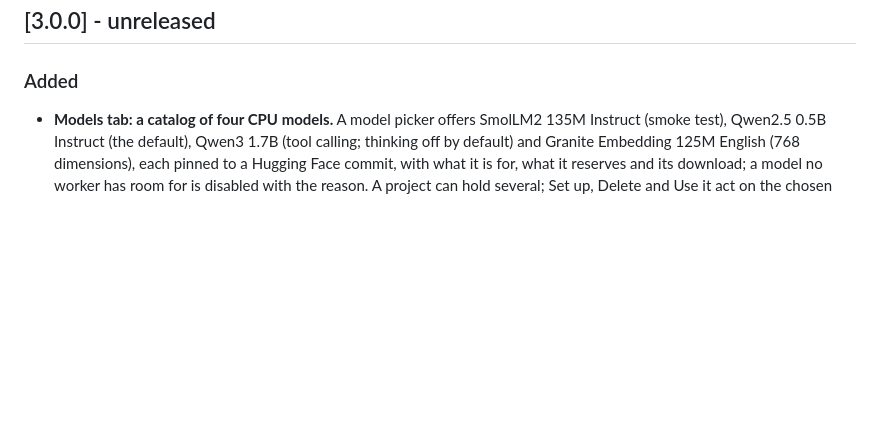
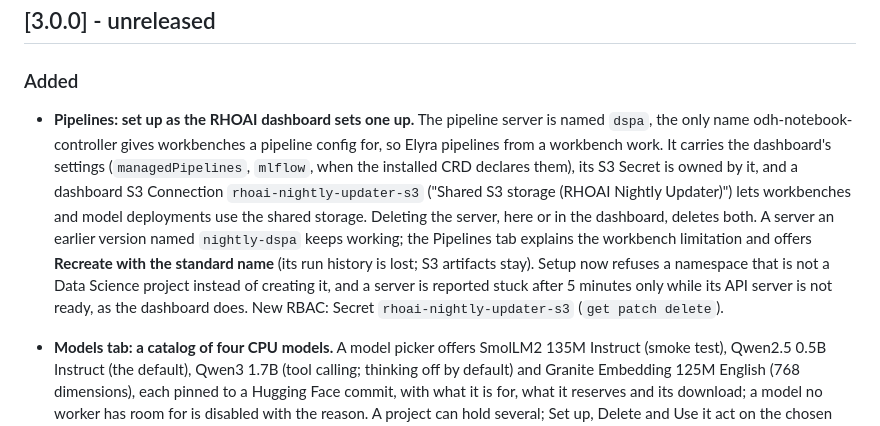
Before and after one commit to DaoDaoNoCode/rhoai-nightly-updater, a Markdown page: CHANGELOG.md, the part around the change. GitHub-like rendering; blank space fills up the shorter version.

```diff
--- a/CHANGELOG.md
+++ b/CHANGELOG.md
@@ -19,6 +19,22 @@ only accepts a tag whose version is the top dated section. See
 ## [3.0.0] - unreleased
 
 ### Added
+
+- **Pipelines: set up as the RHOAI dashboard sets one up.** The pipeline
+  server is named `dspa`, the only name odh-notebook-controller gives
+  workbenches a pipeline config for, so Elyra pipelines from a workbench
+  work. It carries the dashboard's settings (`managedPipelines`, `mlflow`,
+  when the installed CRD declares them), its S3 Secret is owned by it, and a
+  dashboard S3 Connection `rhoai-nightly-updater-s3` ("Shared S3 storage
+  (RHOAI Nightly Updater)") lets workbenches and model deployments use the
+  shared storage. Deleting the server, here or in the dashboard, deletes
+  both. A server an earlier version named `nightly-dspa` keeps working; the
+  Pipelines tab explains the workbench limitation and offers **Recreate
+  with the standard name** (its run history is lost; S3 artifacts stay).
+  Setup now refuses a namespace that is not a Data Science project instead
+  of creating it, and a server is reported stuck after 5 minutes only while
+  its API server is not ready, as the dashboard does. New RBAC: Secret
+  `rhoai-nightly-updater-s3` (`get patch delete`).
 
 - **Models tab: a catalog of four CPU models.** A model picker offers
   SmolLM2 135M Instruct (smoke test), Qwen2.5 0.5B Instruct (the default),
```
Also changed, not shown: README.md (+13 -1 lines), RUNBOOK.md (+7 -1 lines), docs/images/environment-pipeline-sample.png, docs/images/environment-pipelines-old-name.png (added), docs/images/environment-pipelines-recreate-dialog.png (added), docs/images/environment-pipelines.png, 4 other files.
